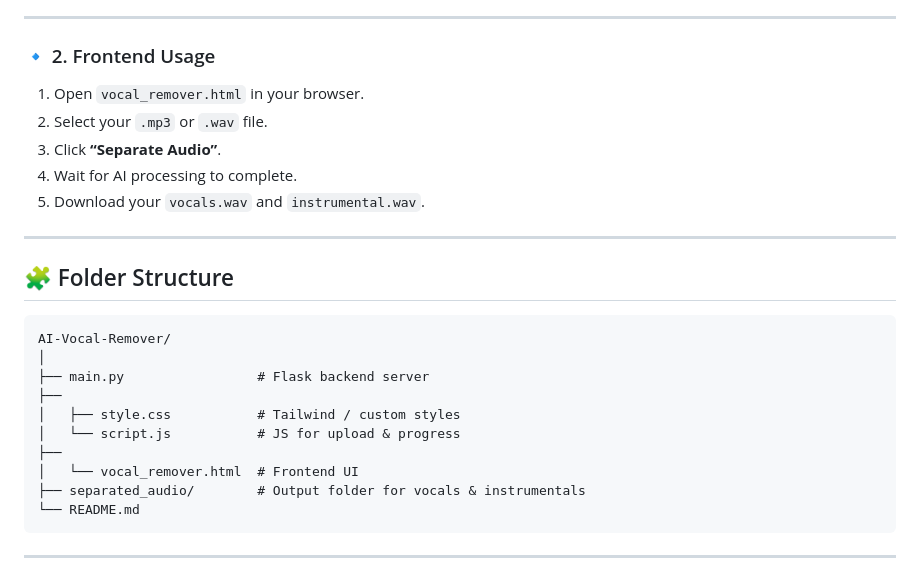
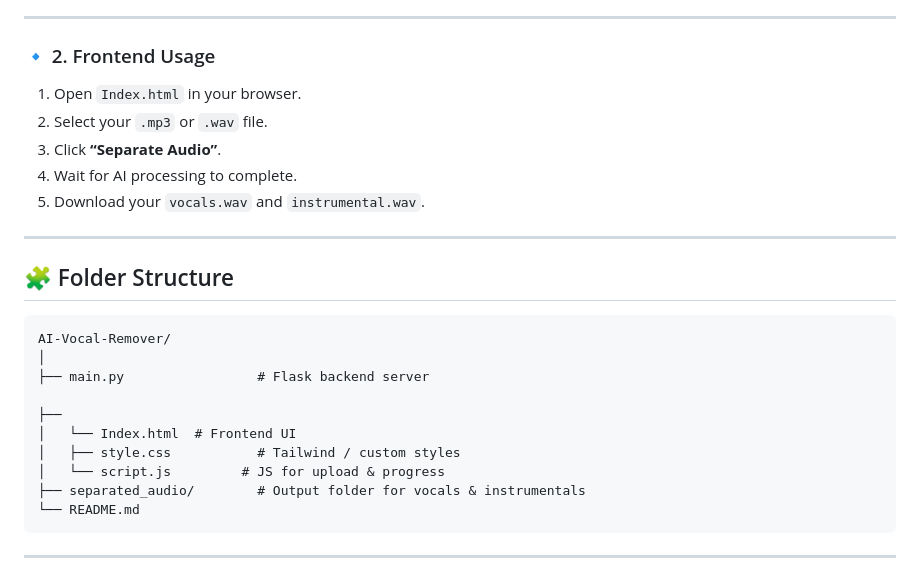
Before and after one commit to mohamedelghazali/vocal_remover, a Markdown page: README.md, the part around the change. Rendered like a GitHub page.

````diff
--- a/README.md
+++ b/README.md
@@ -80,7 +80,7 @@ The backend runs locally at:
 
 ### 🔹 2. Frontend Usage
 
-1. Open `vocal_remover.html` in your browser.
+1. Open `Index.html` in your browser.
 2. Select your `.mp3` or `.wav` file.
 3. Click **“Separate Audio”**.
 4. Wait for AI processing to complete.
@@ -94,11 +94,11 @@ The backend runs locally at:
 AI-Vocal-Remover/
 │
 ├── main.py                 # Flask backend server
+
 ├──
+│   └── Index.html  # Frontend UI
 │   ├── style.css           # Tailwind / custom styles
-│   └── script.js           # JS for upload & progress
-├──
-│   └── vocal_remover.html  # Frontend UI
+│   └── script.js         # JS for upload & progress
 ├── separated_audio/        # Output folder for vocals & instrumentals
 └── README.md
 ```
````
